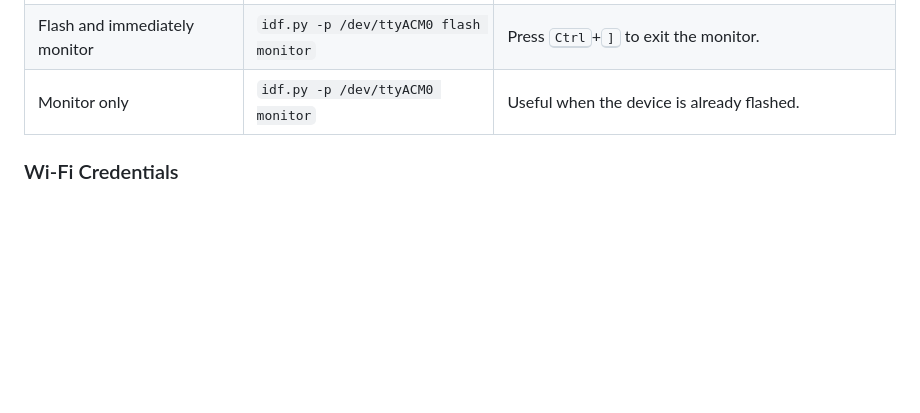
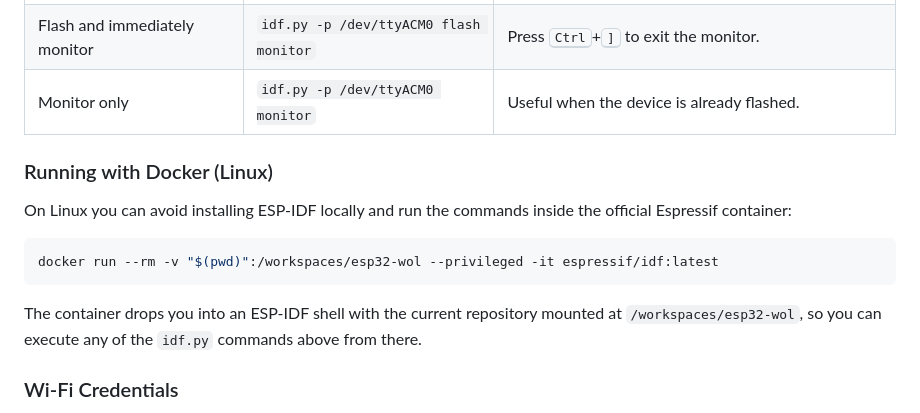
Before and after one commit to ETeissonniere/esp32-wol, a Markdown page: README.md, the part around the change. Rendered like a GitHub page; blank space fills up the shorter version.

Commit message:
docs: document Docker workflow

````diff
--- a/README.md
+++ b/README.md
@@ -63,6 +63,16 @@ Run the following from the repository root.
 | Flash and immediately monitor | `idf.py -p /dev/ttyACM0 flash monitor` | Press <kbd>Ctrl</kbd>+<kbd>]</kbd> to exit the monitor. |
 | Monitor only | `idf.py -p /dev/ttyACM0 monitor` | Useful when the device is already flashed. |
 
+### Running with Docker (Linux)
+
+On Linux you can avoid installing ESP-IDF locally and run the commands inside the official Espressif container:
+
+```bash
+docker run --rm -v "$(pwd)":/workspaces/esp32-wol --privileged -it espressif/idf:latest
+```
+
+The container drops you into an ESP-IDF shell with the current repository mounted at `/workspaces/esp32-wol`, so you can execute any of the `idf.py` commands above from there.
+
 ### Wi-Fi Credentials
 
 Run `idf.py menuconfig`, open `Esp32 WoL Configuration`, and update `WiFi SSID` and `WiFi Password`. The values persist in `sdkconfig`, so rerun menuconfig if you need to change them later.
````
